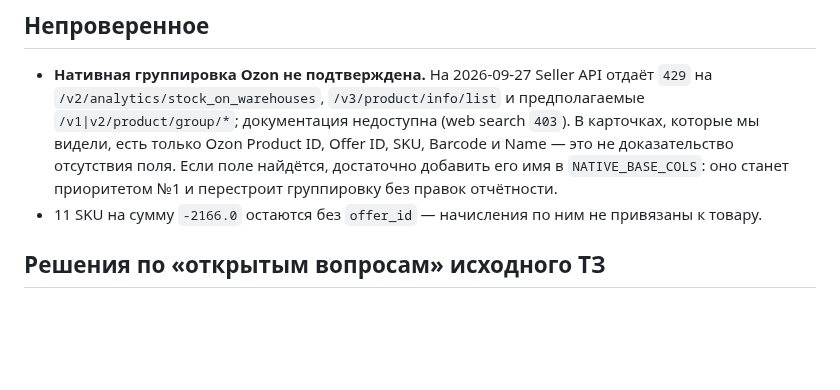
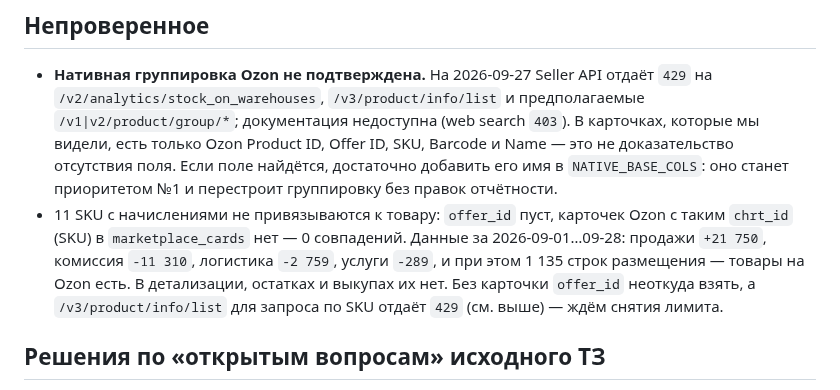
Before and after one commit to KonstantinPR/agent-market, a Markdown page: docs/research-ozon-artikel-grouping.md, the part around the change. GitHub-like rendering; blank space fills up the shorter version.

Commit message:
TICKETS: счётчик T-28; исследование: 11 SKU без offer_id — карточек Ozon с таким SKU нет, есть размещения

```diff
--- a/docs/research-ozon-artikel-grouping.md
+++ b/docs/research-ozon-artikel-grouping.md
@@ -86,7 +86,12 @@
   мы видели, есть только Ozon Product ID, Offer ID, SKU, Barcode и Name — это не доказательство
   отсутствия поля. Если поле найдётся, достаточно добавить его имя в `NATIVE_BASE_COLS`:
   оно станет приоритетом №1 и перестроит группировку без правок отчётности.
-- 11 SKU на сумму `-2166.0` остаются без `offer_id` — начисления по ним не привязаны к товару.
+- 11 SKU с начислениями не привязываются к товару: `offer_id` пуст, карточек Ozon с таким
+  `chrt_id` (SKU) в `marketplace_cards` нет — 0 совпадений. Данные за 2026-09-01…09-28:
+  продажи `+21 750`, комиссия `-11 310`, логистика `-2 759`, услуги `-289`, и при этом 1 135
+  строк размещения — товары на Ozon есть. В детализации, остатках и выкупах их нет.
+  Без карточки `offer_id` неоткуда взять, а `/v3/product/info/list` для запроса по SKU
+  отдаёт `429` (см. выше) — ждём снятия лимита.
 
 ## Решения по «открытым вопросам» исходного ТЗ
 
```
Also changed, not shown: TICKETS.md (+1 -1 lines).
